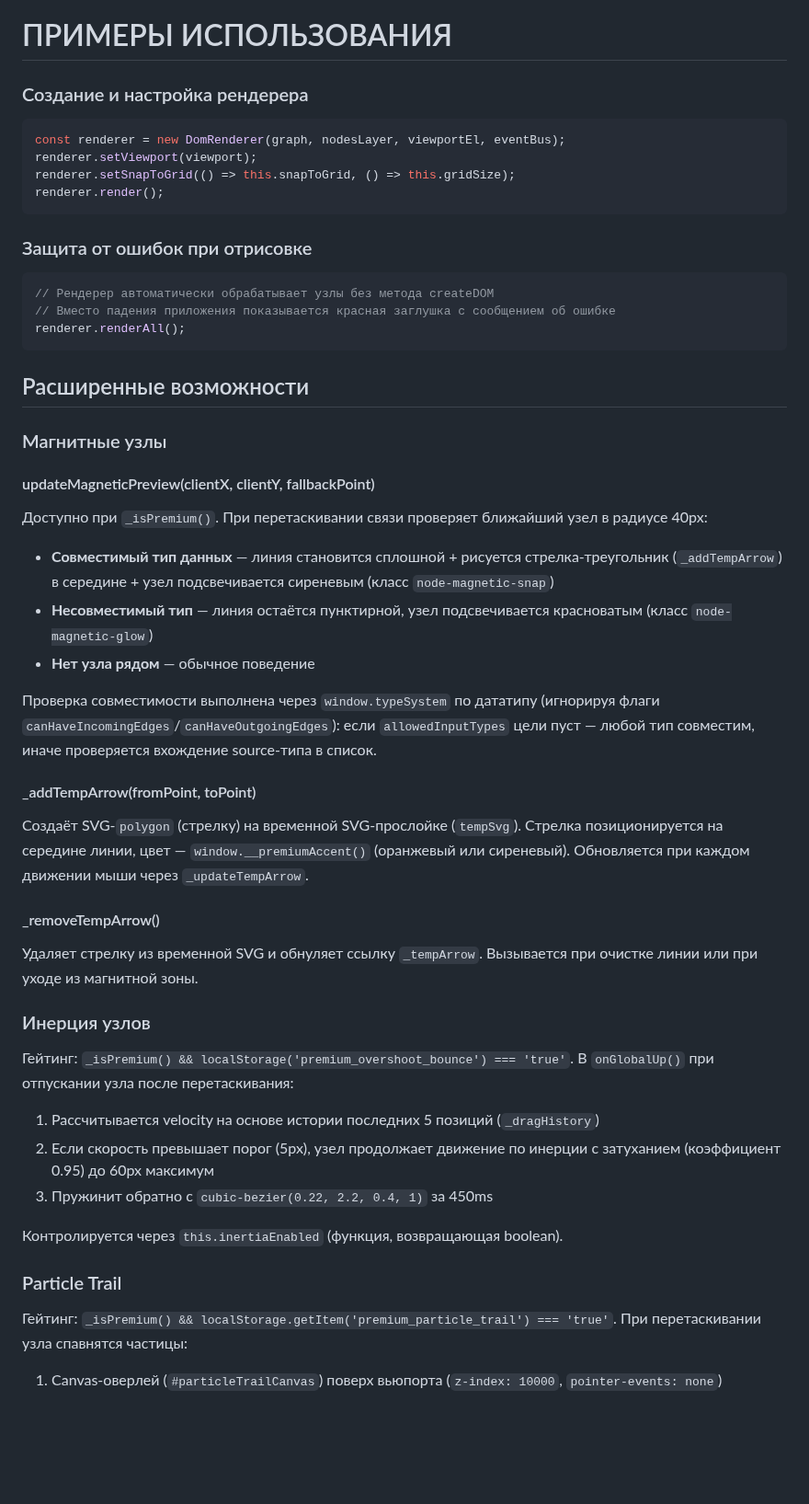
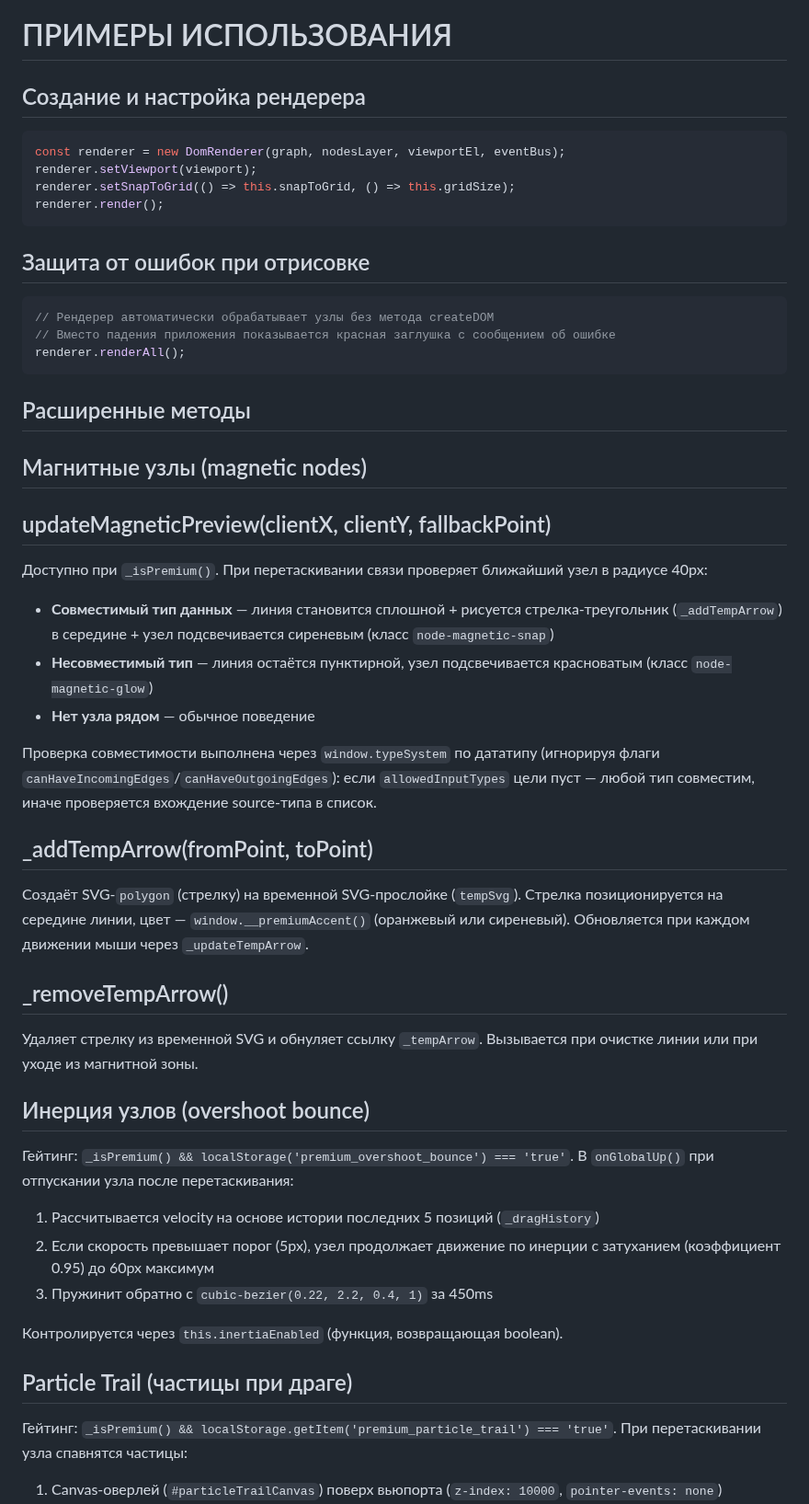
Before and after one commit to inzexg-coder/Amenodes, a Markdown page: docs/renderer/DomRenderer.md, the part around one of its changes. Shown at 92% size. Drawn GitHub-style; blank space fills up the shorter version.

Commit message:
docs: единый ## для всех методов, Премиум-функции → Расширенные методы
# Conflicts:
#	docs/renderer/DomRenderer.md
#	docs/renderer/EdgeRenderer.md

````diff
--- a/docs/renderer/DomRenderer.md
+++ b/docs/renderer/DomRenderer.md
@@ -352,7 +350,7 @@ el.style.setProperty('box-shadow', '0 0 0 4px #ff4444, 0 0 35px rgba(255,68,68,0
 
 # ПРИМЕРЫ ИСПОЛЬЗОВАНИЯ
 
-### Создание и настройка рендерера
+## Создание и настройка рендерера
 
 ```javascript
 const renderer = new DomRenderer(graph, nodesLayer, viewportEl, eventBus);
@@ -361,7 +359,7 @@ renderer.setSnapToGrid(() => this.snapToGrid, () => this.gridSize);
 renderer.render();
 ```
 
-### Защита от ошибок при отрисовке
+## Защита от ошибок при отрисовке
 
 ```javascript
 // Рендерер автоматически обрабатывает узлы без метода createDOM
@@ -370,11 +368,11 @@ renderer.renderAll();
 ```
 
 
-## Расширенные возможности
+## Расширенные методы
 
-### Магнитные узлы
+## Магнитные узлы (magnetic nodes)
 
-#### updateMagneticPreview(clientX, clientY, fallbackPoint)
+## updateMagneticPreview(clientX, clientY, fallbackPoint)
 
 Доступно при `_isPremium()`. При перетаскивании связи проверяет ближайший узел в радиусе 40px:
 
@@ -384,16 +382,16 @@ renderer.renderAll();
 
 Проверка совместимости выполнена через `window.typeSystem` по дататипу (игнорируя флаги `canHaveIncomingEdges`/`canHaveOutgoingEdges`): если `allowedInputTypes` цели пуст — любой тип совместим, иначе проверяется вхождение source-типа в список.
 
-#### _addTempArrow(fromPoint, toPoint)
+## _addTempArrow(fromPoint, toPoint)
 
 Создаёт SVG-`polygon` (стрелку) на временной SVG-прослойке (`tempSvg`). Стрелка позиционируется на середине линии, цвет — `window.__premiumAccent()` (оранжевый или сиреневый). Обновляется при каждом движении мыши через `_updateTempArrow`.
 
-#### _removeTempArrow()
+## _removeTempArrow()
 
 Удаляет стрелку из временной SVG и обнуляет ссылку `_tempArrow`. Вызывается при очистке линии или при уходе из магнитной зоны.
 
 
-### Инерция узлов
+## Инерция узлов (overshoot bounce)
 
 Гейтинг: `_isPremium() && localStorage('premium_overshoot_bounce') === 'true'`. В `onGlobalUp()` при отпускании узла после перетаскивания:
 
@@ -403,7 +401,7 @@ renderer.renderAll();
 
 Контролируется через `this.inertiaEnabled` (функция, возвращающая boolean).
 
-### Particle Trail
+## Particle Trail (частицы при драге)
 
 Гейтинг: `_isPremium() && localStorage.getItem('premium_particle_trail') === 'true'`. При перетаскивании узла спавнятся частицы:
 
````
Also changed, not shown: other parts of docs/renderer/DomRenderer.md (+1 -3 lines), docs/renderer/EdgeRenderer.md (+9 -9 lines).
